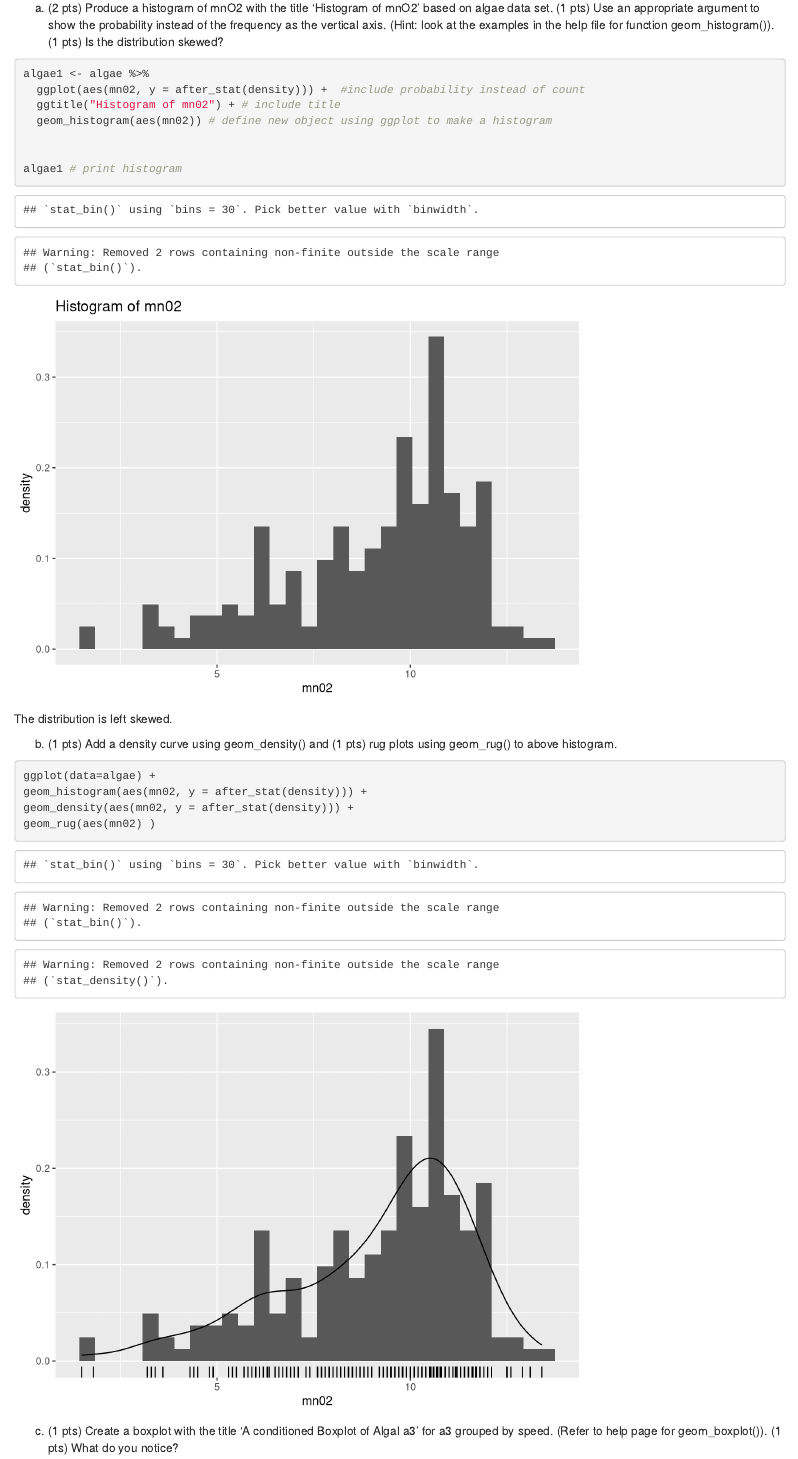
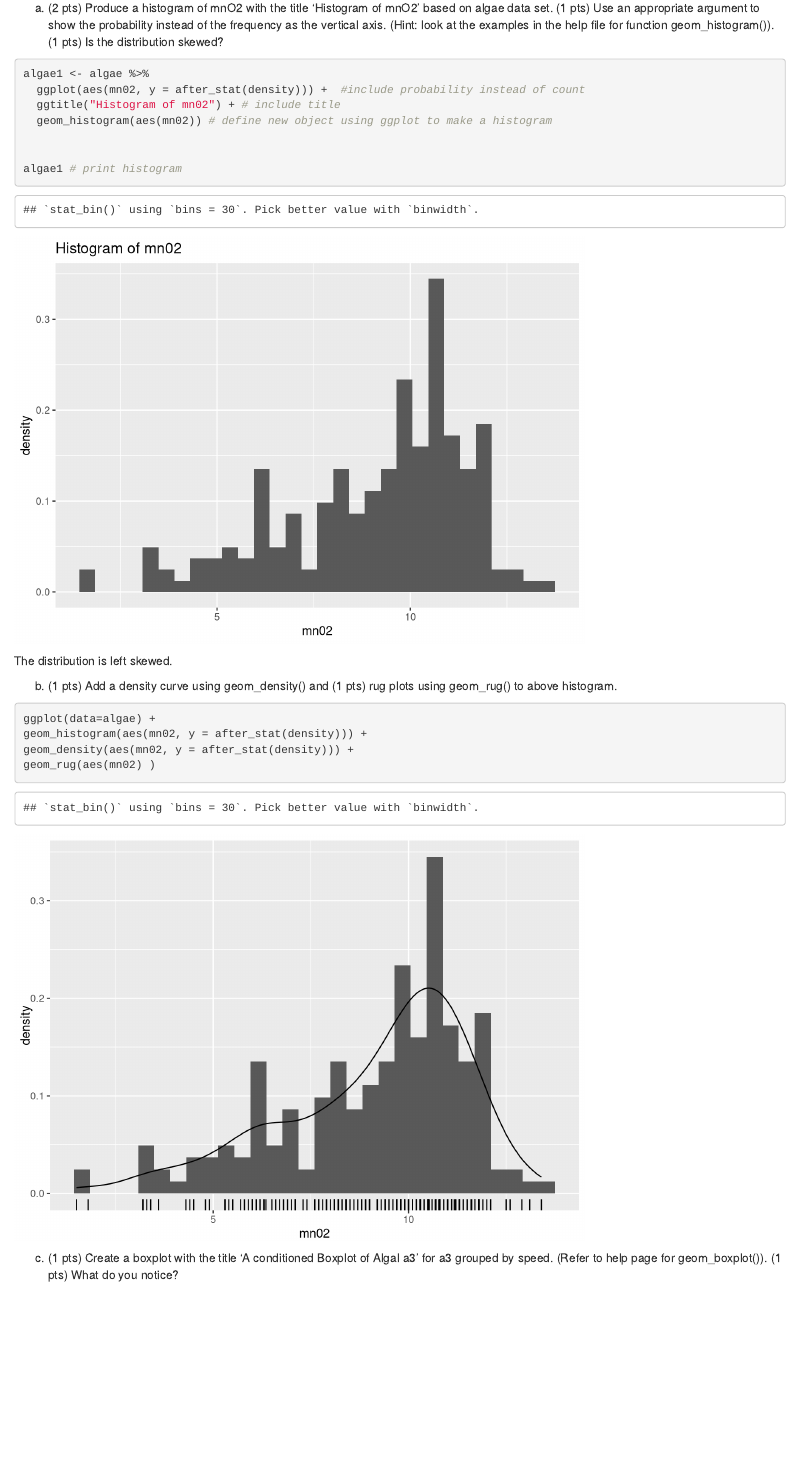
Before and after one commit to abauer726/SpotifyPredictions, an R Markdown document (131 homework/homework_1_131.Rmd): the page in a window 1100 px wide, from 3910 px down. Rendered offline with R 4.5, knitr and Pandoc, with nearby package versions.

Commit message:
remove warning messages

````diff
--- a/131 homework/homework_1_131.Rmd
+++ b/131 homework/homework_1_131.Rmd
@@ -92,7 +92,7 @@ a. (2 pts) Produce a histogram of mnO2 with the title ‘Histogram of mnO2’ ba
 set. (1 pts) Use an appropriate argument to show the probability instead of the frequency as the
 vertical axis. (Hint: look at the examples in the help file for function geom_histogram()). (1 pts)
 Is the distribution skewed?
-```{r}
+```{r, warning = FALSE}
 algae1 <- algae %>%
   ggplot(aes(mn02, y = after_stat(density))) +  #include probability instead of count
   ggtitle("Histogram of mn02") + # include title
@@ -107,7 +107,7 @@ The distribution is left skewed.
 b. (1 pts) Add a density curve using geom_density() and (1 pts) rug plots using geom_rug() to
 above histogram.
 
-```{r}
+```{r, warning = FALSE}
 ggplot(data=algae) +
 geom_histogram(aes(mn02, y = after_stat(density))) +
 geom_density(aes(mn02, y = after_stat(density))) +
````
Also changed, not shown: 131 homework/homework_1_131.html.
